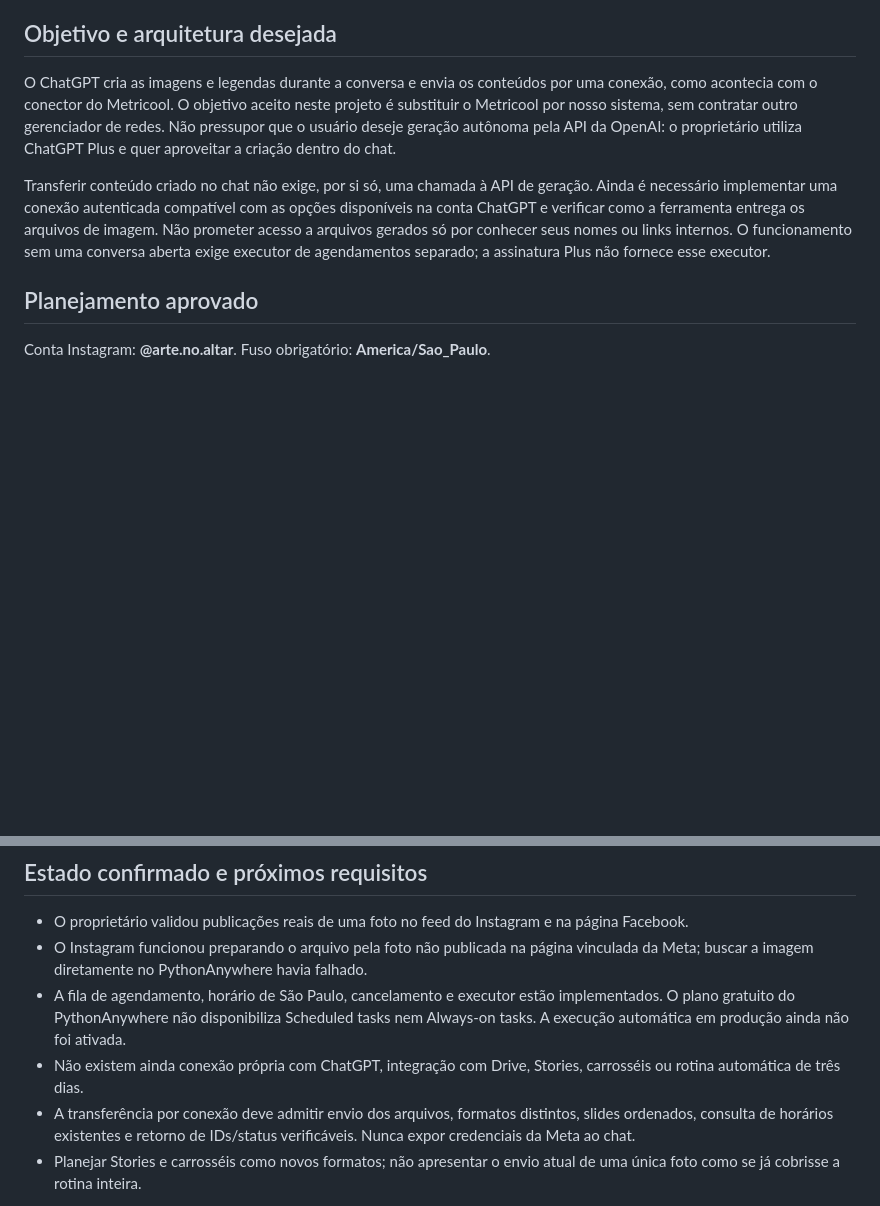
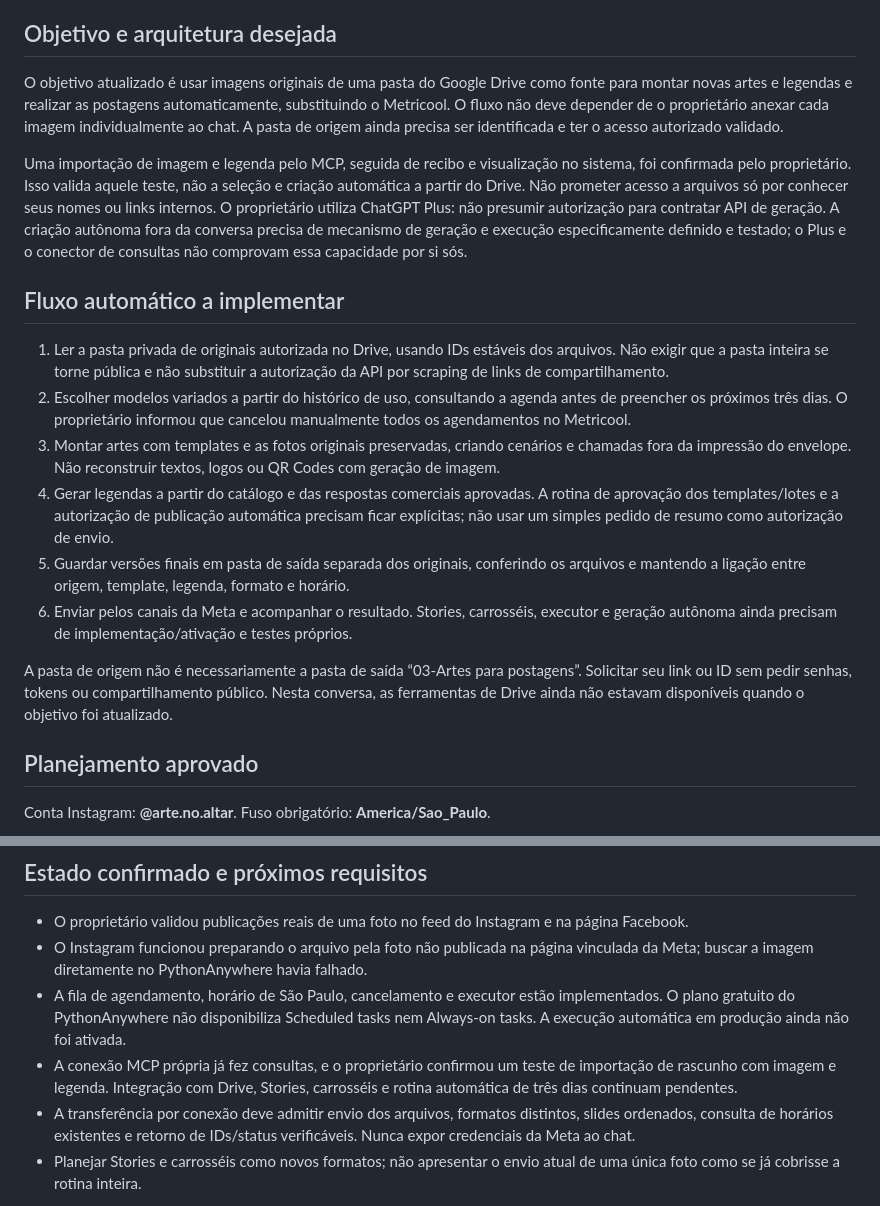
Before and after one commit to contatoartenoaltar/codex, a Markdown page: CONTENT_WORKFLOW.md, 2 parts joined by grey strips. Rendered like a GitHub page; blank space fills up the shorter version.

Commit message:
Atualiza fluxo automático com pasta de originais no Drive

```diff
--- a/CONTENT_WORKFLOW.md
+++ b/CONTENT_WORKFLOW.md
@@ -4,9 +4,20 @@ Referência fornecida pelo proprietário para o projeto próprio. Distinguir o f
 
 ## Objetivo e arquitetura desejada
 
-O ChatGPT cria as imagens e legendas durante a conversa e envia os conteúdos por uma conexão, como acontecia com o conector do Metricool. O objetivo aceito neste projeto é substituir o Metricool por nosso sistema, sem contratar outro gerenciador de redes. Não pressupor que o usuário deseje geração autônoma pela API da OpenAI: o proprietário utiliza ChatGPT Plus e quer aproveitar a criação dentro do chat.
+O objetivo atualizado é usar imagens originais de uma pasta do Google Drive como fonte para montar novas artes e legendas e realizar as postagens automaticamente, substituindo o Metricool. O fluxo não deve depender de o proprietário anexar cada imagem individualmente ao chat. A pasta de origem ainda precisa ser identificada e ter o acesso autorizado validado.
 
-Transferir conteúdo criado no chat não exige, por si só, uma chamada à API de geração. Ainda é necessário implementar uma conexão autenticada compatível com as opções disponíveis na conta ChatGPT e verificar como a ferramenta entrega os arquivos de imagem. Não prometer acesso a arquivos gerados só por conhecer seus nomes ou links internos. O funcionamento sem uma conversa aberta exige executor de agendamentos separado; a assinatura Plus não fornece esse executor.
+Uma importação de imagem e legenda pelo MCP, seguida de recibo e visualização no sistema, foi confirmada pelo proprietário. Isso valida aquele teste, não a seleção e criação automática a partir do Drive. Não prometer acesso a arquivos só por conhecer seus nomes ou links internos. O proprietário utiliza ChatGPT Plus: não presumir autorização para contratar API de geração. A criação autônoma fora da conversa precisa de mecanismo de geração e execução especificamente definido e testado; o Plus e o conector de consultas não comprovam essa capacidade por si sós.
+
+## Fluxo automático a implementar
+
+1. Ler a pasta privada de originais autorizada no Drive, usando IDs estáveis dos arquivos. Não exigir que a pasta inteira se torne pública e não substituir a autorização da API por scraping de links de compartilhamento.
+2. Escolher modelos variados a partir do histórico de uso, consultando a agenda antes de preencher os próximos três dias. O proprietário informou que cancelou manualmente todos os agendamentos no Metricool.
+3. Montar artes com templates e as fotos originais preservadas, criando cenários e chamadas fora da impressão do envelope. Não reconstruir textos, logos ou QR Codes com geração de imagem.
+4. Gerar legendas a partir do catálogo e das respostas comerciais aprovadas. A rotina de aprovação dos templates/lotes e a autorização de publicação automática precisam ficar explícitas; não usar um simples pedido de resumo como autorização de envio.
+5. Guardar versões finais em pasta de saída separada dos originais, conferindo os arquivos e mantendo a ligação entre origem, template, legenda, formato e horário.
+6. Enviar pelos canais da Meta e acompanhar o resultado. Stories, carrosséis, executor e geração autônoma ainda precisam de implementação/ativação e testes próprios.
+
+A pasta de origem não é necessariamente a pasta de saída “03-Artes para postagens”. Solicitar seu link ou ID sem pedir senhas, tokens ou compartilhamento público. Nesta conversa, as ferramentas de Drive ainda não estavam disponíveis quando o objetivo foi atualizado.
 
 ## Planejamento aprovado
 
@@ -63,7 +74,7 @@ Esses são parâmetros do Metricool, não nomes de campos da API Meta. Não copi
 - O proprietário validou publicações reais de uma foto no feed do Instagram e na página Facebook.
 - O Instagram funcionou preparando o arquivo pela foto não publicada na página vinculada da Meta; buscar a imagem diretamente no PythonAnywhere havia falhado.
 - A fila de agendamento, horário de São Paulo, cancelamento e executor estão implementados. O plano gratuito do PythonAnywhere não disponibiliza Scheduled tasks nem Always-on tasks. A execução automática em produção ainda não foi ativada.
-- Não existem ainda conexão própria com ChatGPT, integração com Drive, Stories, carrosséis ou rotina automática de três dias.
+- A conexão MCP própria já fez consultas, e o proprietário confirmou um teste de importação de rascunho com imagem e legenda. Integração com Drive, Stories, carrosséis e rotina automática de três dias continuam pendentes.
 - A transferência por conexão deve admitir envio dos arquivos, formatos distintos, slides ordenados, consulta de horários existentes e retorno de IDs/status verificáveis. Nunca expor credenciais da Meta ao chat.
 - Planejar Stories e carrosséis como novos formatos; não apresentar o envio atual de uma única foto como se já cobrisse a rotina inteira.
 
```
